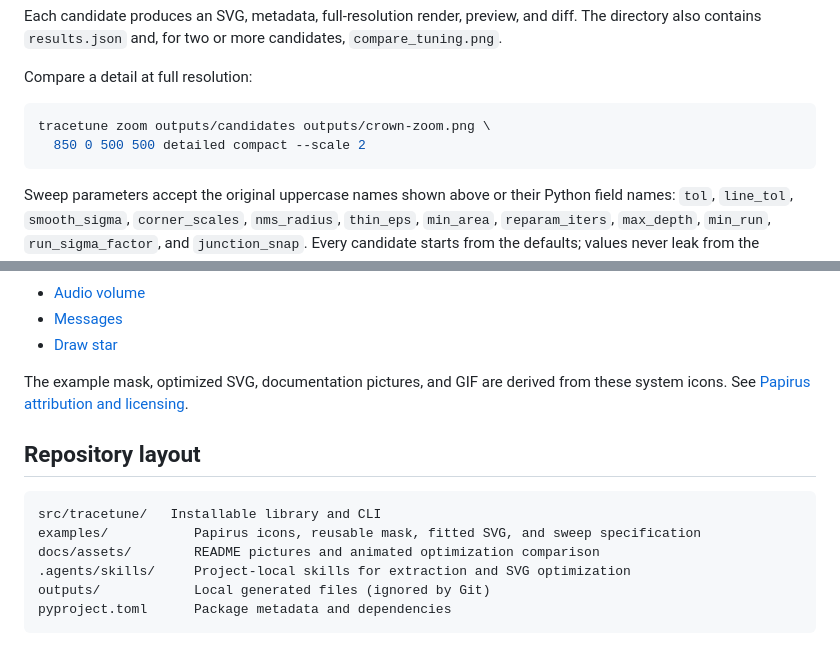
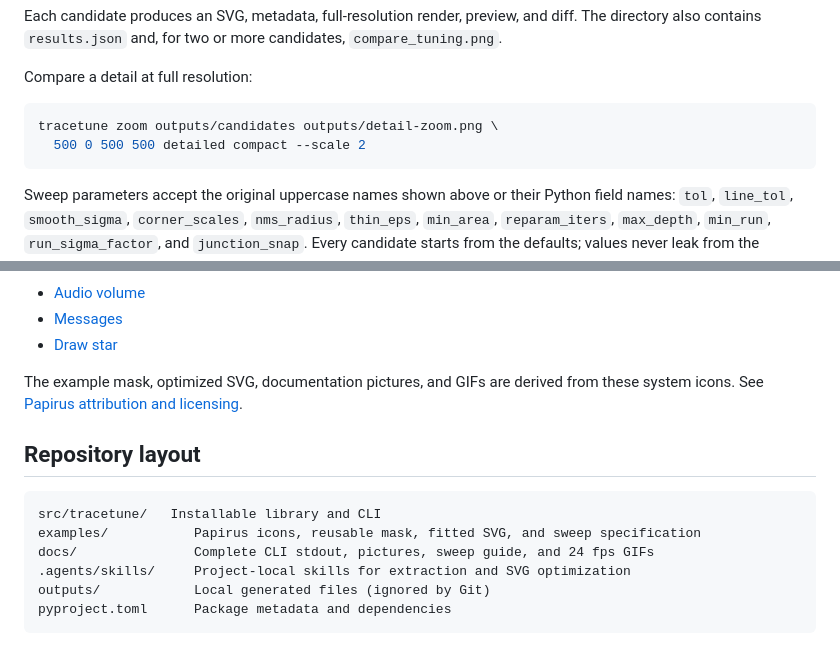
Before and after one commit to PiRifle/tracetune, a Markdown page: README.md, 2 parts joined by grey strips. Rendered like a GitHub page.

````diff
--- a/README.md
+++ b/README.md
@@ -145,8 +155,8 @@ Each candidate produces an SVG, metadata, full-resolution render, preview, and d
 Compare a detail at full resolution:
 
 ```sh
-tracetune zoom outputs/candidates outputs/crown-zoom.png \
-  850 0 500 500 detailed compact --scale 2
+tracetune zoom outputs/candidates outputs/detail-zoom.png \
+  500 0 500 500 detailed compact --scale 2
 ```
 
 Sweep parameters accept the original uppercase names shown above or their Python field names: `tol`, `line_tol`, `smooth_sigma`, `corner_scales`, `nms_radius`, `thin_eps`, `min_area`, `reparam_iters`, `max_depth`, `min_run`, `run_sigma_factor`, and `junction_snap`. Every candidate starts from the defaults; values never leak from the preceding candidate.
@@ -175,14 +185,14 @@ Unmodified [Papirus](https://github.com/PapirusDevelopmentTeam/papirus-icon-them
 - [Messages](examples/papirus/dialog-messages.svg)
 - [Draw star](examples/papirus/draw-star.svg)
 
-The example mask, optimized SVG, documentation pictures, and GIF are derived from these system icons. See [Papirus attribution and licensing](examples/papirus/README.md).
+The example mask, optimized SVG, documentation pictures, and GIFs are derived from these system icons. See [Papirus attribution and licensing](examples/papirus/README.md).
 
 ## Repository layout
 
 ```text
 src/tracetune/   Installable library and CLI
 examples/           Papirus icons, reusable mask, fitted SVG, and sweep specification
-docs/assets/        README pictures and animated optimization comparison
+docs/               Complete CLI stdout, pictures, sweep guide, and 24 fps GIFs
 .agents/skills/     Project-local skills for extraction and SVG optimization
 outputs/            Local generated files (ignored by Git)
 pyproject.toml      Package metadata and dependencies
````
Also changed, not shown: other parts of README.md (+11 -1 lines), docs/cli-output.md (added, +375 -0 lines), docs/assets/cli-output.png (added), docs/assets/sweep-guide.png (added), 2 other files.
